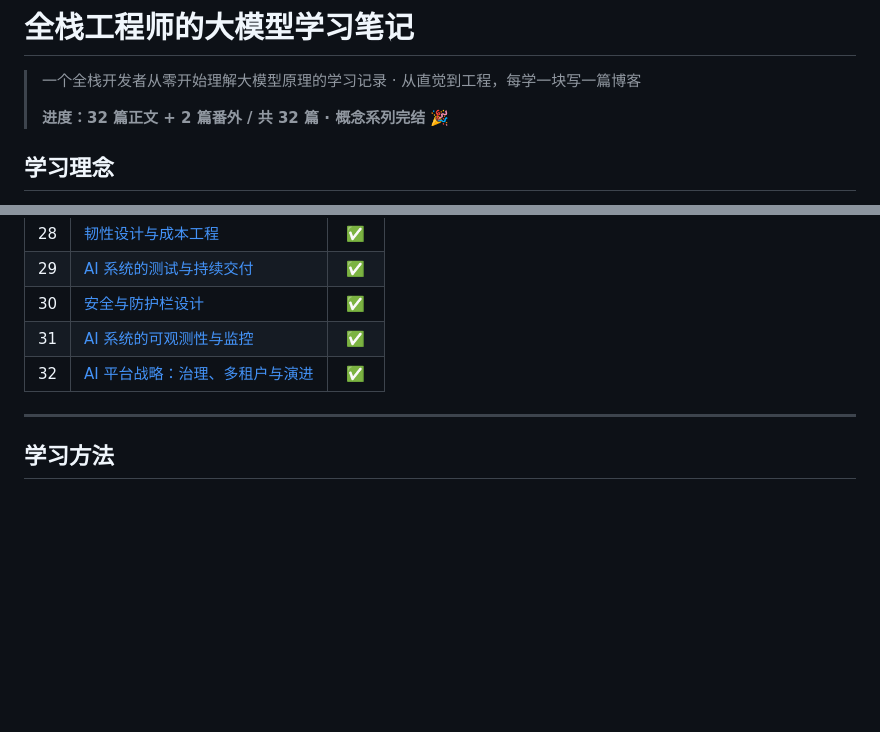
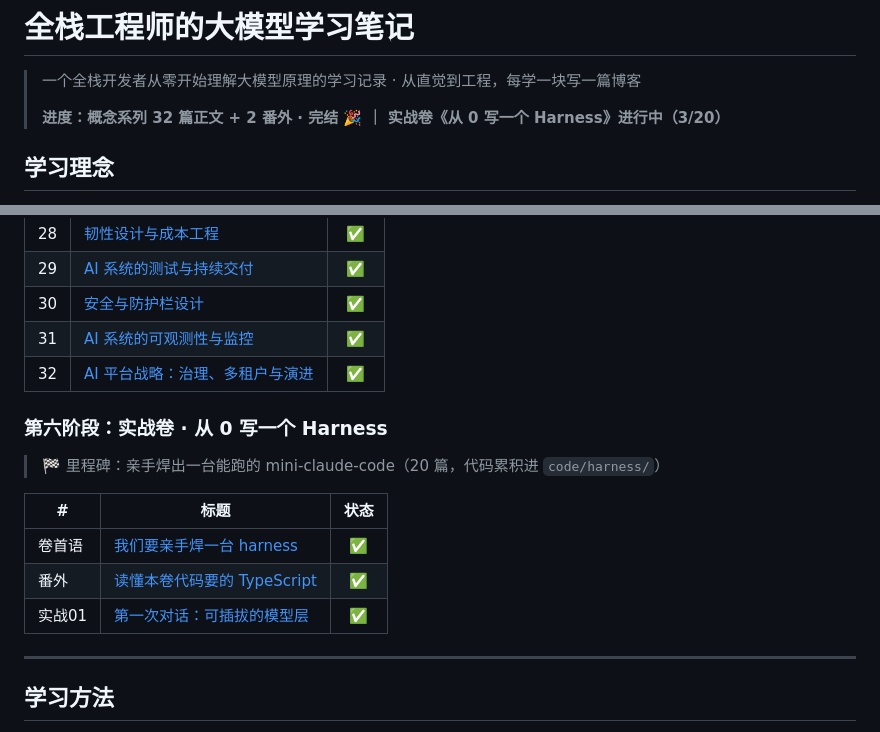
Before and after one commit to sky54laozhu/big-model-learning, a Markdown page: README.md, 2 parts joined by grey strips. GitHub-like rendering; blank space fills up the shorter version.

```diff
--- a/README.md
+++ b/README.md
@@ -2,7 +2,7 @@
 
 > 一个全栈开发者从零开始理解大模型原理的学习记录 · 从直觉到工程，每学一块写一篇博客
 >
-> **进度：32 篇正文 + 2 篇番外 / 共 32 篇 · 概念系列完结 🎉**
+> **进度：概念系列 32 篇正文 + 2 番外 · 完结 🎉 ｜ 实战卷《从 0 写一个 Harness》进行中（3/20）**
 
 ## 学习理念
 
@@ -81,6 +81,15 @@
 | 31 | [AI 系统的可观测性与监控](blogs/31-observability-monitoring.md) | ✅ |
 | 32 | [AI 平台战略：治理、多租户与演进](blogs/32-ai-platform-strategy.md) | ✅ |
 
+### 第六阶段：实战卷 · 从 0 写一个 Harness
+> 🏁 里程碑：亲手焊出一台能跑的 mini-claude-code（20 篇，代码累积进 `code/harness/`）
+
+| # | 标题 | 状态 |
+|---|------|:----:|
+| 卷首语 | [我们要亲手焊一台 harness](blogs/实战00-preface.md) | ✅ |
+| 番外 | [读懂本卷代码要的 TypeScript](blogs/实战00b-typescript-for-harness.md) | ✅ |
+| 实战01 | [第一次对话：可插拔的模型层](blogs/实战01-first-call.md) | ✅ |
+
 ---
 
 ## 学习方法
```
Also changed, not shown: blogs/README.md (+14 -4 lines).
